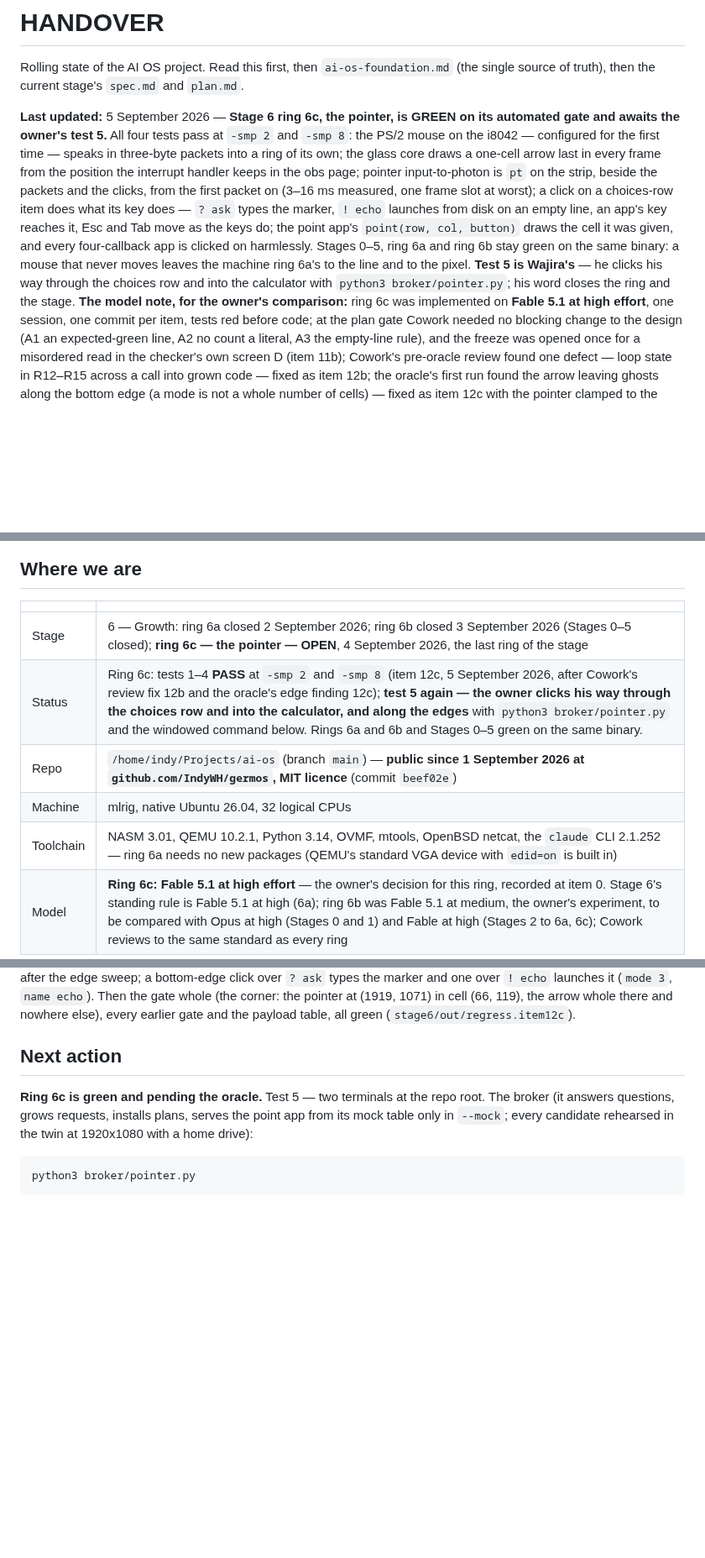
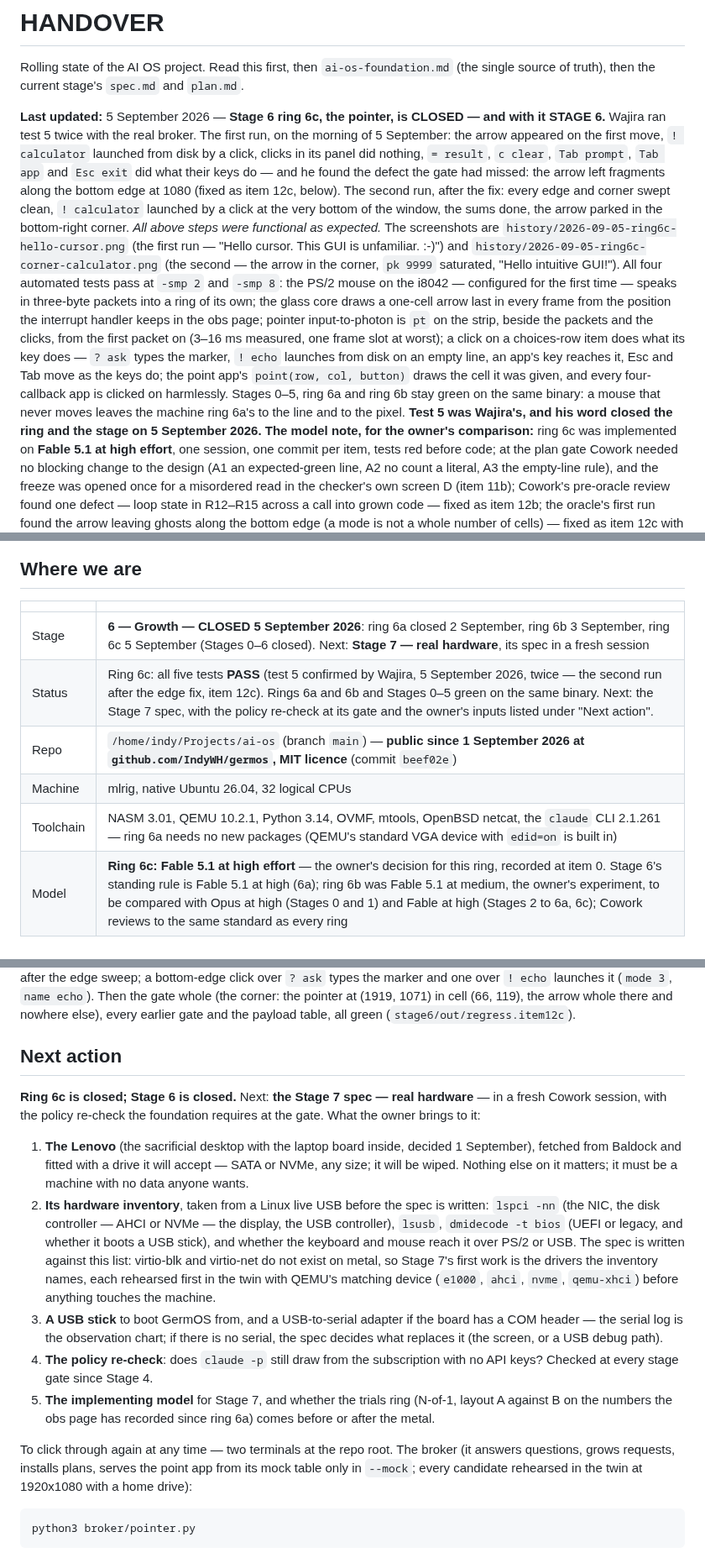
Before and after one commit to IndyWH/germos, a Markdown page: HANDOVER.md, 3 parts joined by grey strips. Shown at 84% size. GitHub-like rendering; blank space fills up the shorter version.

Commit message:
Stage 6 ring 6c closed - and Stage 6 with it: the pointer clicked its way through the choices row and into the calculator, edges and corners clean
Test 5, confirmed by Wajira on 5 September 2026 in two runs with the real broker. The first found the arrow leaving fragments along the bottom edge at 1080 (fixed as item 12c); the second, after the fix, swept every edge and corner clean and launched the calculator by a click at the very bottom of the window. His word: all above steps were functional as expected.

The two oracle screenshots go into history/. HANDOVER and README record the closure and what the owner brings to the Stage 7 spec.

Co-Authored-By: Claude Fable 5.1 <noreply@anthropic.com>
Claude-Session: https://claude.ai/code/session_01JQmDb5syFakRABf44xhGG1

```diff
--- a/HANDOVER.md
+++ b/HANDOVER.md
@@ -4,8 +4,21 @@ Rolling state of the AI OS project. Read this first, then `ai-os-foundation.md`
 (the single source of truth), then the current stage's `spec.md` and `plan.md`.
 
 **Last updated:** 5 September 2026 — **Stage 6 ring 6c, the pointer, is
-GREEN on its automated gate and awaits the owner's test 5.** All four
-tests pass at `-smp 2` and `-smp 8`: the PS/2 mouse on the i8042 —
+CLOSED — and with it STAGE 6.** Wajira ran test 5 twice with the real
+broker. The first run, on the morning of 5 September: the arrow appeared
+on the first move, `! calculator` launched from disk by a click, clicks
+in its panel did nothing, `= result`, `c clear`, `Tab prompt`, `Tab app`
+and `Esc exit` did what their keys do — and he found the defect the gate
+had missed: the arrow left fragments along the bottom edge at 1080
+(fixed as item 12c, below). The second run, after the fix: every edge and
+corner swept clean, `! calculator` launched by a click at the very bottom
+of the window, the sums done, the arrow parked in the bottom-right
+corner. *All above steps were functional as expected.* The screenshots
+are `history/2026-09-05-ring6c-hello-cursor.png` (the first run — "Hello
+cursor. This GUI is unfamiliar. :-)") and
+`history/2026-09-05-ring6c-corner-calculator.png` (the second — the arrow
+in the corner, `pk 9999` saturated, "Hello intuitive GUI!"). All four
+automated tests pass at `-smp 2` and `-smp 8`: the PS/2 mouse on the i8042 —
 configured for the first time — speaks in three-byte packets into a ring of
 its own; the glass core draws a one-cell arrow last in every frame from the
 position the interrupt handler keeps in the obs page; pointer input-to-photon
@@ -17,9 +30,8 @@ Tab move as the keys do; the point app's `point(row, col, button)` draws the
 cell it was given, and every four-callback app is clicked on harmlessly.
 Stages 0–5, ring 6a and ring 6b stay green on the same binary: a mouse that
 never moves leaves the machine ring 6a's to the line and to the pixel.
-**Test 5 is Wajira's** — he clicks his way through the choices row and into
-the calculator with `python3 broker/pointer.py`; his word closes the ring
-and the stage. **The model note, for the owner's comparison:** ring 6c was
+**Test 5 was Wajira's, and his word closed the ring and the stage on
+5 September 2026.** **The model note, for the owner's comparison:** ring 6c was
 implemented on **Fable 5.1 at high effort**, one session, one commit per
 item, tests red before code; at the plan gate Cowork needed no blocking
 change to the design (A1 an expected-green line, A2 no count a literal, A3
@@ -95,11 +107,11 @@ stage closures in two days from an empty folder. Next: the Stage 6 spec.
 
 | | |
 |---|---|
-| Stage | 6 — Growth: ring 6a closed 2 September 2026; ring 6b closed 3 September 2026 (Stages 0–5 closed); **ring 6c — the pointer — OPEN**, 4 September 2026, the last ring of the stage |
-| Status | Ring 6c: tests 1–4 **PASS** at `-smp 2` and `-smp 8` (item 12c, 5 September 2026, after Cowork's review fix 12b and the oracle's edge finding 12c); **test 5 again — the owner clicks his way through the choices row and into the calculator, and along the edges** with `python3 broker/pointer.py` and the windowed command below. Rings 6a and 6b and Stages 0–5 green on the same binary. |
+| Stage | **6 — Growth — CLOSED 5 September 2026**: ring 6a closed 2 September, ring 6b 3 September, ring 6c 5 September (Stages 0–6 closed). Next: **Stage 7 — real hardware**, its spec in a fresh session |
+| Status | Ring 6c: all five tests **PASS** (test 5 confirmed by Wajira, 5 September 2026, twice — the second run after the edge fix, item 12c). Rings 6a and 6b and Stages 0–5 green on the same binary. Next: the Stage 7 spec, with the policy re-check at its gate and the owner's inputs listed under "Next action". |
 | Repo | `/home/indy/Projects/ai-os` (branch `main`) — **public since 1 September 2026 at `github.com/IndyWH/germos`, MIT licence** (commit `beef02e`) |
 | Machine | mlrig, native Ubuntu 26.04, 32 logical CPUs |
-| Toolchain | NASM 3.01, QEMU 10.2.1, Python 3.14, OVMF, mtools, OpenBSD netcat, the `claude` CLI 2.1.252 — ring 6a needs no new packages (QEMU's standard VGA device with `edid=on` is built in) |
+| Toolchain | NASM 3.01, QEMU 10.2.1, Python 3.14, OVMF, mtools, OpenBSD netcat, the `claude` CLI 2.1.261 — ring 6a needs no new packages (QEMU's standard VGA device with `edid=on` is built in) |
 | Model | **Ring 6c: Fable 5.1 at high effort** — the owner's decision for this ring, recorded at item 0. Stage 6's standing rule is Fable 5.1 at high (6a); ring 6b was Fable 5.1 at medium, the owner's experiment, to be compared with Opus at high (Stages 0 and 1) and Fable at high (Stages 2 to 6a, 6c); Cowork reviews to the same standard as every ring |
 
 ## The project in three lines
@@ -1392,8 +1404,35 @@ and nowhere else), every earlier gate and the payload table, all green
 
 ## Next action
 
-**Ring 6c is green and pending the oracle.** Test 5 — two terminals at the
-repo root. The broker (it answers questions, grows requests, installs
+**Ring 6c is closed; Stage 6 is closed.** Next: **the Stage 7 spec — real
+hardware** — in a fresh Cowork session, with the policy re-check the
+foundation requires at the gate. What the owner brings to it:
+
+1. **The Lenovo** (the sacrificial desktop with the laptop board inside,
+   decided 1 September), fetched from Baldock and fitted with a drive it
+   will accept — SATA or NVMe, any size; it will be wiped. Nothing else on
+   it matters; it must be a machine with no data anyone wants.
+2. **Its hardware inventory**, taken from a Linux live USB before the spec
+   is written: `lspci -nn` (the NIC, the disk controller — AHCI or NVMe —
+   the display, the USB controller), `lsusb`, `dmidecode -t bios` (UEFI or
+   legacy, and whether it boots a USB stick), and whether the keyboard
+   and mouse reach it over PS/2 or USB. The spec is written against this
+   list: virtio-blk and virtio-net do not exist on metal, so Stage 7's
+   first work is the drivers the inventory names, each rehearsed first in
+   the twin with QEMU's matching device (`e1000`, `ahci`, `nvme`,
+   `qemu-xhci`) before anything touches the machine.
+3. **A USB stick** to boot GermOS from, and a USB-to-serial adapter if the
+   board has a COM header — the serial log is the observation chart; if
+   there is no serial, the spec decides what replaces it (the screen, or
+   a USB debug path).
+4. **The policy re-check**: does `claude -p` still draw from the
+   subscription with no API keys? Checked at every stage gate since
+   Stage 4.
+5. **The implementing model** for Stage 7, and whether the trials ring
+   (N-of-1, layout A against B on the numbers the obs page has recorded
+   since ring 6a) comes before or after the metal.
+
+To click through again at any time — two terminals at the repo root. The broker (it answers questions, grows requests, installs
 plans, serves the point app from its mock table only in `--mock`; every
 candidate rehearsed in the twin at 1920x1080 with a home drive):
 
```
Also changed, not shown: other parts of HANDOVER.md (+3 -3 lines), README.md (+2 -2 lines), history/2026-09-05-ring6c-corner-calculator.png (added), history/2026-09-05-ring6c-hello-cursor.png (added).
